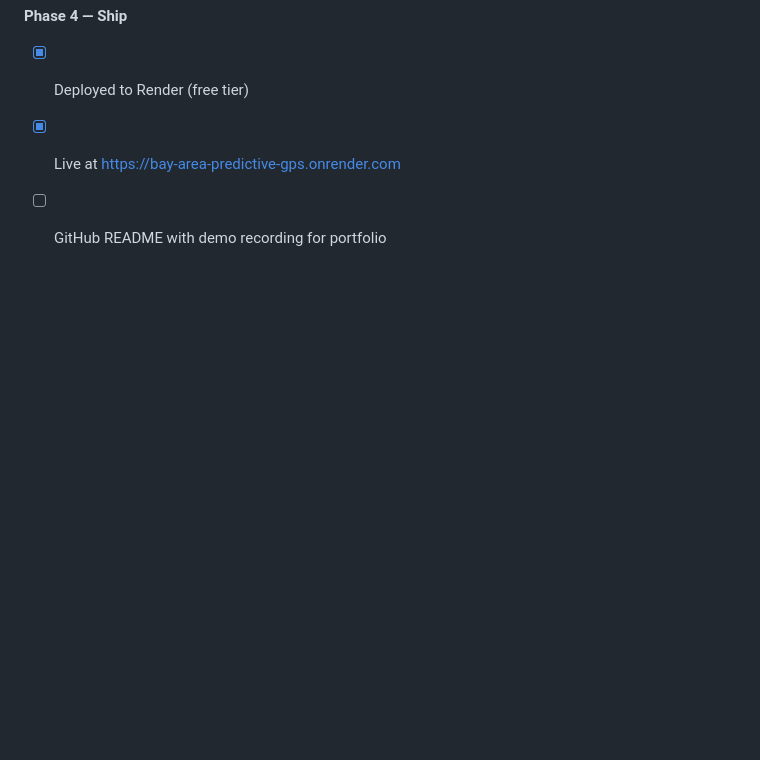
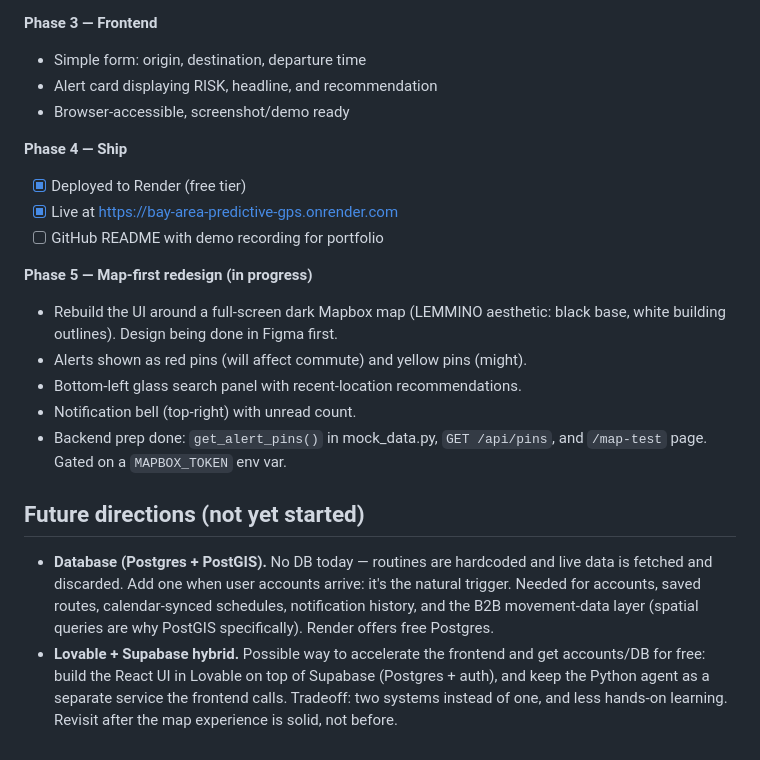
Before and after one commit to jayt431/bay-area-predictive-gps, a Markdown page: CLAUDE.md, the part around the change. Rendered like a GitHub page; blank space fills up the shorter version.

Commit message:
Document Phase 5 map redesign and future directions in CLAUDE.md
Captures the map-first redesign in progress, plus two not-yet-started
directions: a Postgres/PostGIS database (triggered by user accounts) and
a possible Lovable + Supabase frontend hybrid.

Co-Authored-By: Claude Opus 4.8 <noreply@anthropic.com>

```diff
--- a/CLAUDE.md
+++ b/CLAUDE.md
@@ -74,3 +74,25 @@ Long-term goals:
 - [x] Deployed to Render (free tier)
 - [x] Live at https://bay-area-predictive-gps.onrender.com
 - [ ] GitHub README with demo recording for portfolio
+
+**Phase 5 — Map-first redesign (in progress)**
+- Rebuild the UI around a full-screen dark Mapbox map (LEMMINO aesthetic:
+  black base, white building outlines). Design being done in Figma first.
+- Alerts shown as red pins (will affect commute) and yellow pins (might).
+- Bottom-left glass search panel with recent-location recommendations.
+- Notification bell (top-right) with unread count.
+- Backend prep done: `get_alert_pins()` in mock_data.py, `GET /api/pins`,
+  and `/map-test` page. Gated on a `MAPBOX_TOKEN` env var.
+
+## Future directions (not yet started)
+
+- **Database (Postgres + PostGIS).** No DB today — routines are hardcoded and
+  live data is fetched and discarded. Add one when user accounts arrive: it's
+  the natural trigger. Needed for accounts, saved routes, calendar-synced
+  schedules, notification history, and the B2B movement-data layer (spatial
+  queries are why PostGIS specifically). Render offers free Postgres.
+- **Lovable + Supabase hybrid.** Possible way to accelerate the frontend and
+  get accounts/DB for free: build the React UI in Lovable on top of Supabase
+  (Postgres + auth), and keep the Python agent as a separate service the
+  frontend calls. Tradeoff: two systems instead of one, and less hands-on
+  learning. Revisit after the map experience is solid, not before.
```
